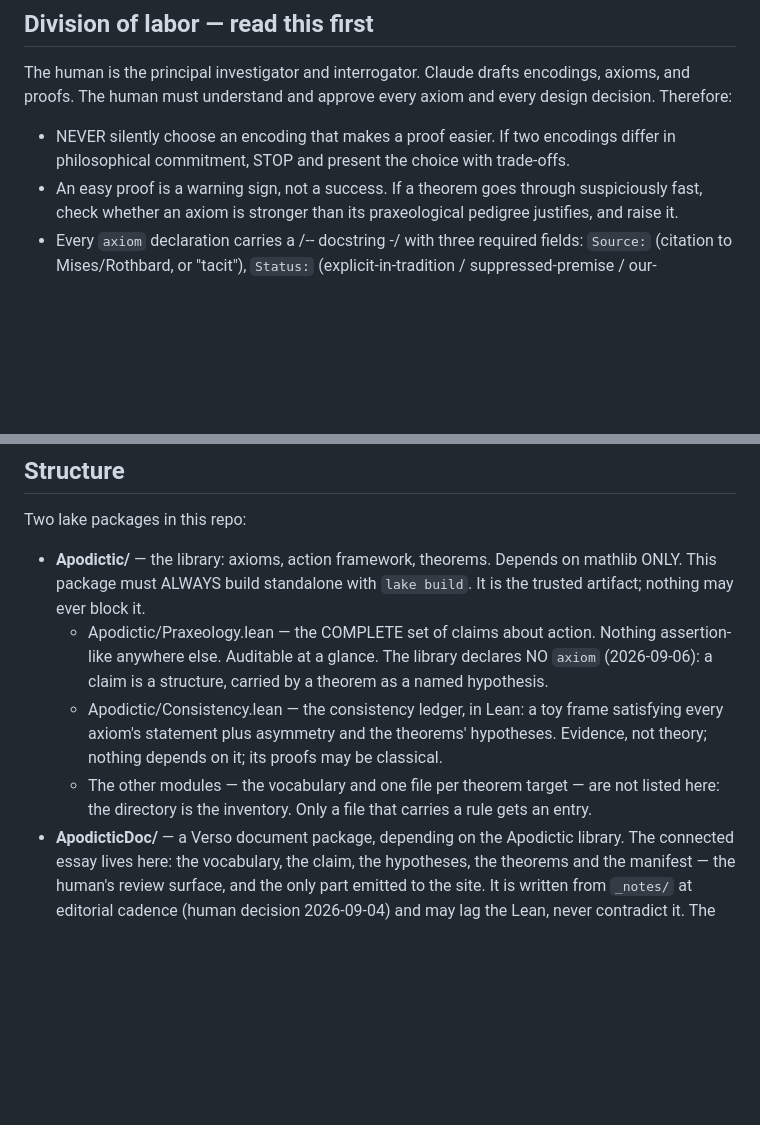
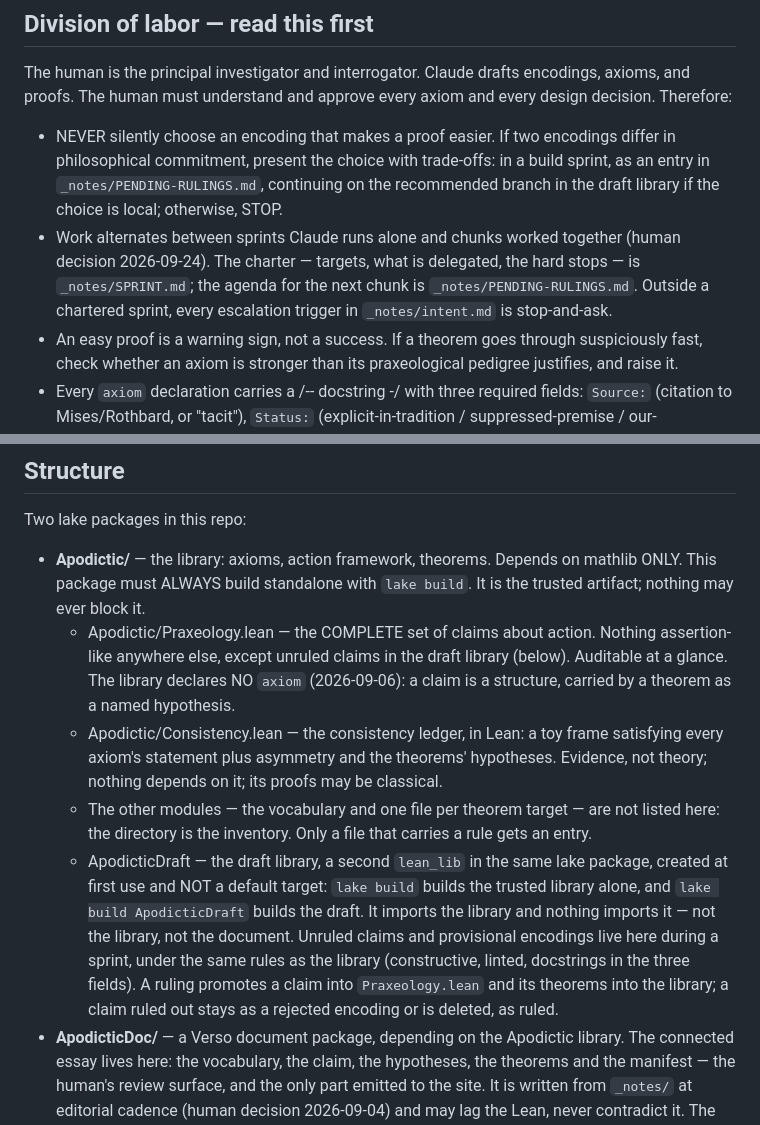
Before and after one commit to cyberchitta/apodictic, a Markdown page: CLAUDE.md, 2 parts joined by grey strips. Rendered like a GitHub page; blank space fills up the shorter version.

Commit message:
docs: CLAUDE.md — work alternates between sprints and ruling chunks; unruled claims wait in a draft library. Praxeology.lean unchanged
Co-authored-by: Claude Opus 5.5 <claude-opus-5.5@claude-cli>

```diff
--- a/CLAUDE.md
+++ b/CLAUDE.md
@@ -34,8 +34,16 @@ drafts encodings, axioms, and proofs. The human must understand and
 approve every axiom and every design decision. Therefore:
 
 - NEVER silently choose an encoding that makes a proof easier. If two
-  encodings differ in philosophical commitment, STOP and present the
-  choice with trade-offs.
+  encodings differ in philosophical commitment, present the choice
+  with trade-offs: in a build sprint, as an entry in
+  `_notes/PENDING-RULINGS.md`, continuing on the recommended branch
+  in the draft library if the choice is local; otherwise, STOP.
+- Work alternates between sprints Claude runs alone and chunks worked
+  together (human decision 2026-09-24). The charter — targets, what
+  is delegated, the hard stops — is `_notes/SPRINT.md`; the agenda
+  for the next chunk is `_notes/PENDING-RULINGS.md`. Outside a
+  chartered sprint, every escalation trigger in `_notes/intent.md`
+  is stop-and-ask.
 - An easy proof is a warning sign, not a success. If a theorem goes
   through suspiciously fast, check whether an axiom is stronger than
   its praxeological pedigree justifies, and raise it.
@@ -103,7 +111,8 @@ Two lake packages in this repo:
   with `lake build`. It is the trusted artifact; nothing may ever
   block it.
   - Apodictic/Praxeology.lean — the COMPLETE set of claims about
-    action. Nothing assertion-like anywhere else. Auditable at a
+    action. Nothing assertion-like anywhere else, except unruled
+    claims in the draft library (below). Auditable at a
     glance. The library declares NO `axiom` (2026-09-06): a claim is
     a structure, carried by a theorem as a named hypothesis.
   - Apodictic/Consistency.lean — the consistency ledger, in Lean: a
@@ -113,6 +122,16 @@ Two lake packages in this repo:
   - The other modules — the vocabulary and one file per theorem
     target — are not listed here: the directory is the inventory.
     Only a file that carries a rule gets an entry.
+  - ApodicticDraft — the draft library, a second `lean_lib` in the
+    same lake package, created at first use and NOT a default
+    target: `lake build` builds the trusted library alone, and
+    `lake build ApodicticDraft` builds the draft. It imports the
+    library and nothing imports it — not the library, not the
+    document. Unruled claims and provisional encodings live here
+    during a sprint, under the same rules as the library (constructive,
+    linted, docstrings in the three fields). A ruling promotes a claim
+    into `Praxeology.lean` and its theorems into the library; a claim
+    ruled out stays as a rejected encoding or is deleted, as ruled.
 - **ApodicticDoc/** — a Verso document package, depending on the
   Apodictic library. The connected essay lives here: the vocabulary,
   the claim, the hypotheses, the theorems and the manifest — the
```
